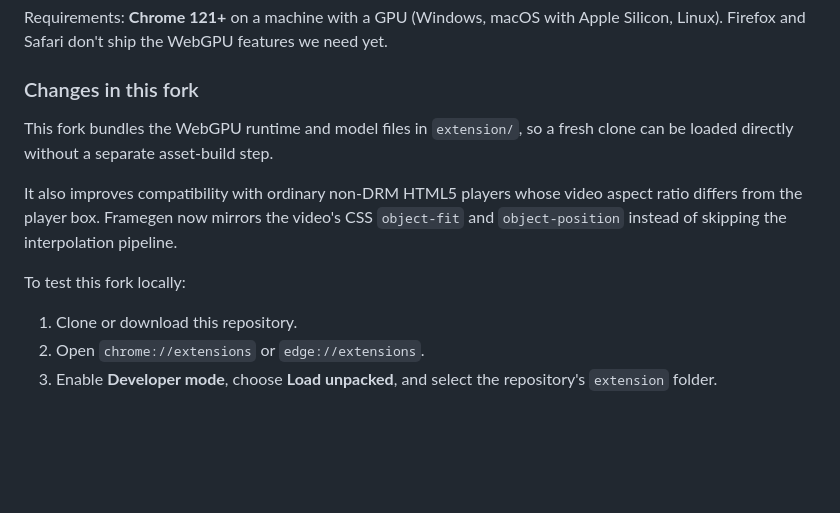
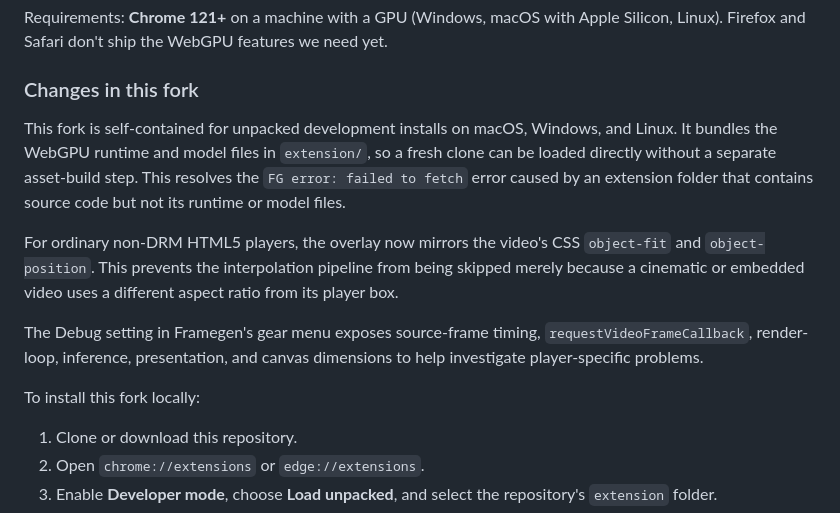
Before and after one commit to MONZikWasTaken/Framegen, a Markdown page: README.md, the part around the change. Drawn GitHub-style; blank space fills up the shorter version.

Commit message:
docs detail fork compatibility fixes

```diff
--- a/README.md
+++ b/README.md
@@ -62,15 +62,23 @@ need yet.
 
 ### Changes in this fork
 
-This fork bundles the WebGPU runtime and model files in `extension/`, so a
-fresh clone can be loaded directly without a separate asset-build step.
+This fork is self-contained for unpacked development installs on macOS,
+Windows, and Linux. It bundles the WebGPU runtime and model files in
+`extension/`, so a fresh clone can be loaded directly without a separate
+asset-build step. This resolves the `FG error: failed to fetch` error caused
+by an extension folder that contains source code but not its runtime or model
+files.
 
-It also improves compatibility with ordinary non-DRM HTML5 players whose
-video aspect ratio differs from the player box. Framegen now mirrors the
-video's CSS `object-fit` and `object-position` instead of skipping the
-interpolation pipeline.
+For ordinary non-DRM HTML5 players, the overlay now mirrors the video's CSS
+`object-fit` and `object-position`. This prevents the interpolation pipeline
+from being skipped merely because a cinematic or embedded video uses a
+different aspect ratio from its player box.
 
-To test this fork locally:
+The Debug setting in Framegen's gear menu exposes source-frame timing,
+`requestVideoFrameCallback`, render-loop, inference, presentation, and canvas
+dimensions to help investigate player-specific problems.
+
+To install this fork locally:
 
 1. Clone or download this repository.
 2. Open `chrome://extensions` or `edge://extensions`.
```
